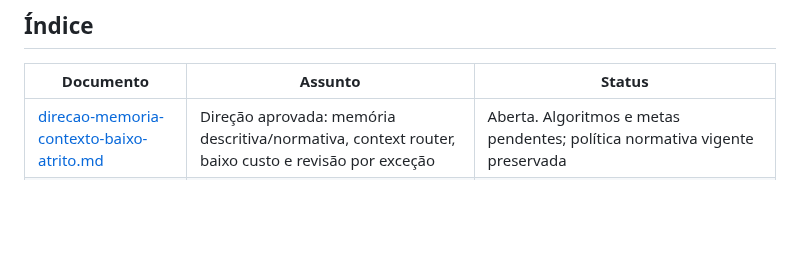
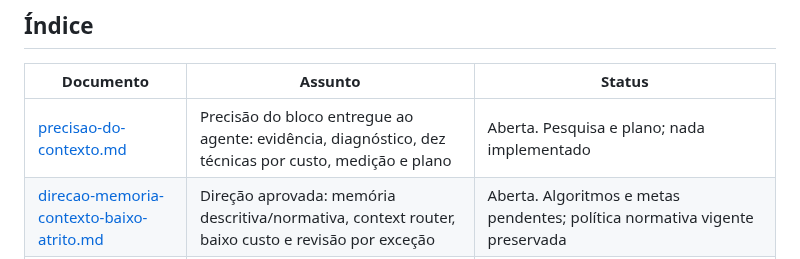
Before and after one commit to pablozr/xemnas, a Markdown page: docs/pesquisas/README.md, the part around the change. Drawn GitHub-style; blank space fills up the shorter version.

```diff
--- a/docs/pesquisas/README.md
+++ b/docs/pesquisas/README.md
@@ -8,6 +8,7 @@ planos de `docs/roadmap/`.
 
 | Documento | Assunto | Status |
 | --- | --- | --- |
+| [precisao-do-contexto.md](precisao-do-contexto.md) | Precisão do bloco entregue ao agente: evidência, diagnóstico, dez técnicas por custo, medição e plano | Aberta. Pesquisa e plano; nada implementado |
 | [direcao-memoria-contexto-baixo-atrito.md](direcao-memoria-contexto-baixo-atrito.md) | Direção aprovada: memória descritiva/normativa, context router, baixo custo e revisão por exceção | Aberta. Algoritmos e metas pendentes; política normativa vigente preservada |
 | [ideias-para-ciclo-avaliacao-real.md](ideias-para-ciclo-avaliacao-real.md) | Sete incrementos com fontes primárias, casos contrastivos, qualificadores, admissão de contexto e experimentos | Aberta. Pesquisa documental; experimentos e implementação não executados |
 | [melhorias-apos-avaliacao-real.md](melhorias-apos-avaliacao-real.md) | Dezessete melhorias priorizadas, evidências, critérios e sequência após pesquisas e retestes no ripgrep | Aberta. Proposta consolidada; implementação e hipóteses de valor pendentes |
```
Also changed, not shown: docs/pesquisas/precisao-do-contexto.md (added, +103 -0 lines).
